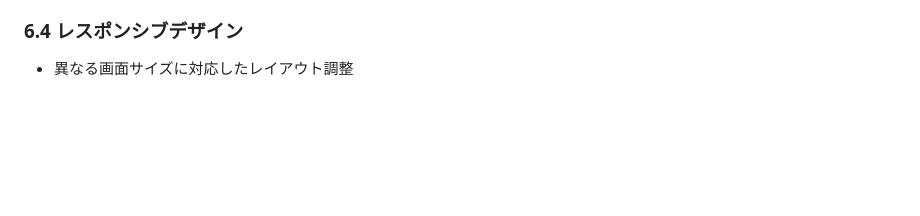
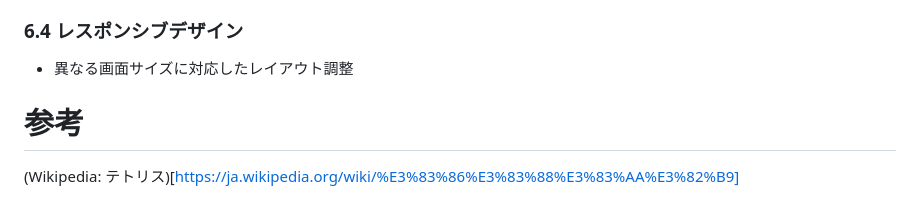
Before and after one commit to teamdev-black/Tetris, a Markdown page: docs/functional-requirements.md, the part around the change. Drawn GitHub-style; blank space fills up the shorter version.

```diff
--- a/docs/functional-requirements.md
+++ b/docs/functional-requirements.md
@@ -102,3 +102,6 @@
 
 ### 6.4 レスポンシブデザイン
 - 異なる画面サイズに対応したレイアウト調整
+
+# 参考
+(Wikipedia: テトリス)[https://ja.wikipedia.org/wiki/%E3%83%86%E3%83%88%E3%83%AA%E3%82%B9]
```
